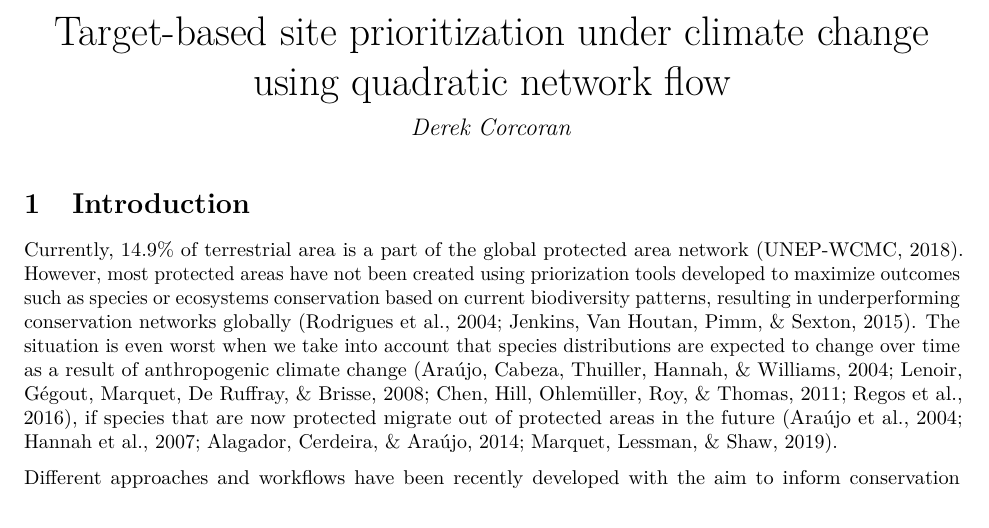
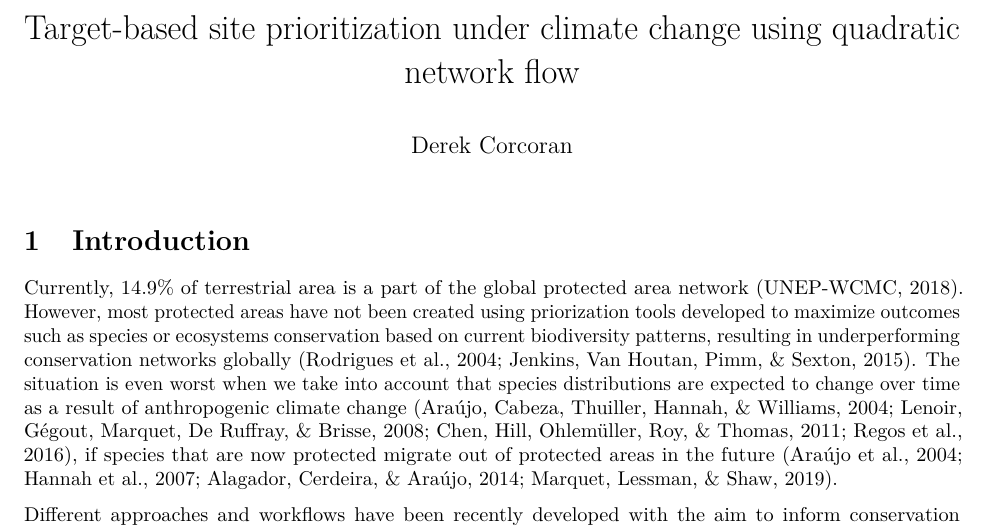
Before and after one commit to derek-corcoran-barrios/NetworkFlowPaper, a LaTeX document (NFPaper.tex): part of page 1 of 18, cut so that both start at the same text. Compiled offline with pdfLaTeX.

```diff
--- a/NFPaper.tex
+++ b/NFPaper.tex
@@ -1,3 +1,6 @@
+\PassOptionsToPackage{unicode=true}{hyperref} % options for packages loaded elsewhere
+\PassOptionsToPackage{hyphens}{url}
+%
 \documentclass[]{article}
 \usepackage{lmodern}
 \usepackage{amssymb,amsmath}
@@ -6,30 +9,35 @@
 \ifnum 0\ifxetex 1\fi\ifluatex 1\fi=0 % if pdftex
   \usepackage[T1]{fontenc}
   \usepackage[utf8]{inputenc}
+  \usepackage{textcomp} % provides euro and other symbols
 \else % if luatex or xelatex
-  \ifxetex
-    \usepackage{mathspec}
-  \else
-    \usepackage{fontspec}
-  \fi
+  \usepackage{unicode-math}
   \defaultfontfeatures{Ligatures=TeX,Scale=MatchLowercase}
 \fi
 % use upquote if available, for straight quotes in verbatim environments
 \IfFileExists{upquote.sty}{\usepackage{upquote}}{}
 % use microtype if available
 \IfFileExists{microtype.sty}{%
-\usepackage{microtype}
+\usepackage[]{microtype}
 \UseMicrotypeSet[protrusion]{basicmath} % disable protrusion for tt fonts
 }{}
-\usepackage[margin=1in]{geometry}
+\IfFileExists{parskip.sty}{%
+\usepackage{parskip}
+}{% else
+\setlength{\parindent}{0pt}
+\setlength{\parskip}{6pt plus 2pt minus 1pt}
+}
 \usepackage{hyperref}
-\hypersetup{unicode=true,
+\hypersetup{
             pdftitle={Target-based site prioritization under climate change using quadratic network flow},
             pdfauthor={Derek Corcoran},
             pdfborder={0 0 0},
             breaklinks=true}
 \urlstyle{same}  % don't use monospace font for urls
+\usepackage[margin=1in]{geometry}
 \usepackage{longtable,booktabs}
+% Fix footnotes in tables (requires footnote package)
+\IfFileExists{footnote.sty}{\usepackage{footnote}\makesavenoteenv{longtable}}{}
 \usepackage{graphicx,grffile}
 \makeatletter
 \def\maxwidth{\ifdim\Gin@nat@width>\linewidth\linewidth\else\Gin@nat@width\fi}
@@ -39,12 +47,6 @@
 % margins by default, and it is still possible to overwrite the defaults
 % using explicit options in \includegraphics[width, height, ...]{}
 \setkeys{Gin}{width=\maxwidth,height=\maxheight,keepaspectratio}
-\IfFileExists{parskip.sty}{%
-\usepackage{parskip}
-}{% else
-\setlength{\parindent}{0pt}
-\setlength{\parskip}{6pt plus 2pt minus 1pt}
-}
 \setlength{\emergencystretch}{3em}  % prevent overfull lines
 \providecommand{\tightlist}{%
   \setlength{\itemsep}{0pt}\setlength{\parskip}{0pt}}
@@ -59,30 +61,10 @@
 \renewcommand{\subparagraph}[1]{\oldsubparagraph{#1}\mbox{}}
 \fi
 
-%%% Use protect on footnotes to avoid problems with footnotes in titles
-\let\rmarkdownfootnote\footnote%
-\def\footnote{\protect\rmarkdownfootnote}
-
-%%% Change title format to be more compact
-\usepackage{titling}
-
-% Create subtitle command for use in maketitle
-\providecommand{\subtitle}[1]{
-  \posttitle{
-    \begin{center}\large#1\end{center}
-    }
-}
-
-\setlength{\droptitle}{-2em}
-
-  \title{Target-based site prioritization under climate change using quadratic network flow}
-    \pretitle{\vspace{\droptitle}\centering\huge}
-  \posttitle{\par}
-    \author{Derek Corcoran}
-    \preauthor{\centering\large\emph}
-  \postauthor{\par}
-    \date{}
-    \predate{}\postdate{}
+% set default figure placement to htbp
+\makeatletter
+\def\fps@figure{htbp}
+\makeatother
 
 \usepackage{booktabs}
 \usepackage{longtable}
@@ -98,6 +80,10 @@
 \usepackage[normalem]{ulem}
 \usepackage{makecell}
 \usepackage{xcolor}
+
+\title{Target-based site prioritization under climate change using quadratic network flow}
+\author{Derek Corcoran}
+\date{}
 
 \begin{document}
 \maketitle
```
Also changed, not shown: NFPaper.pdf, NFPaper_files/figure-latex/Boxplot-1.pdf, NFPaper.tex (1 more changed lines).
